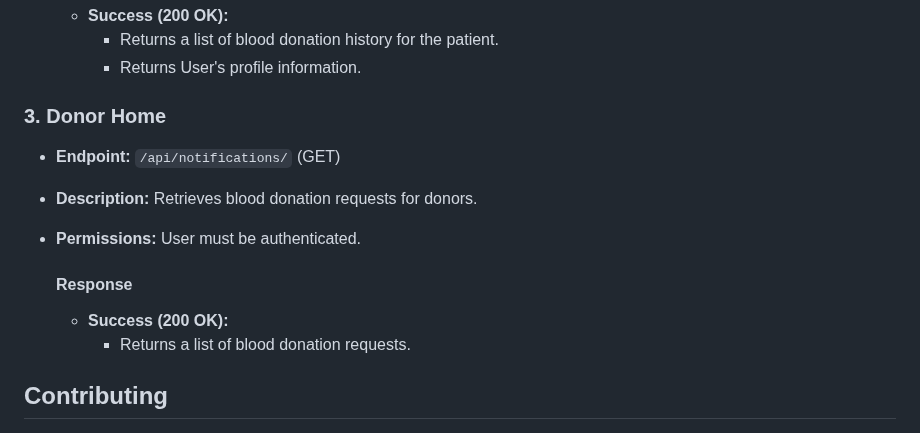
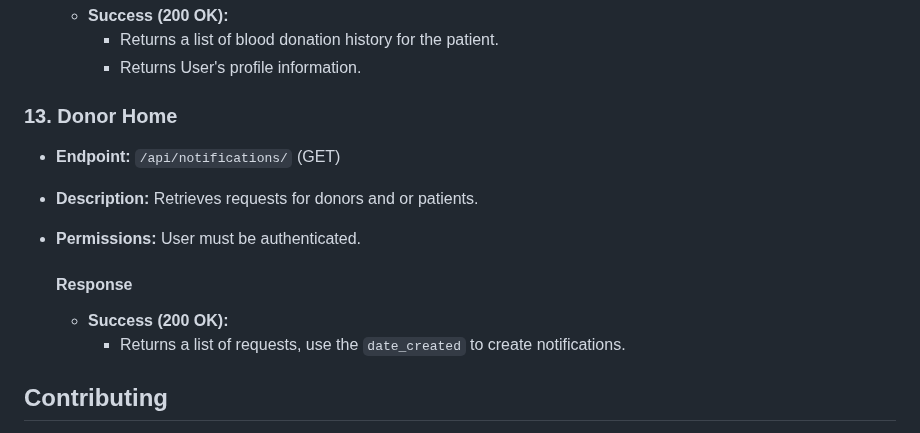
Before and after one commit to Jan-Briddhi-Foundation/bloodbankBackend, a Markdown page: README.md, the part around the change. GitHub-like rendering.

```diff
--- a/README.md
+++ b/README.md
@@ -471,14 +471,14 @@ I havent done any configurations yet.
         - Returns User's profile information.
 
 
- ### 3. Donor Home
+ ### 13. Donor Home
 - **Endpoint:** `/api/notifications/` (GET)
-- **Description:** Retrieves blood donation requests for donors.
+- **Description:** Retrieves requests for donors and or patients.
 - **Permissions:** User must be authenticated.
 
     #### Response
     - **Success (200 OK):**
-        - Returns a list of blood donation requests.
+        - Returns a list of requests, use the `date_created` to create notifications.
 
 <!-- ### 15. Delete Page
 - **Endpoint:** `/api/delete-page/<int:pk>/`
```
